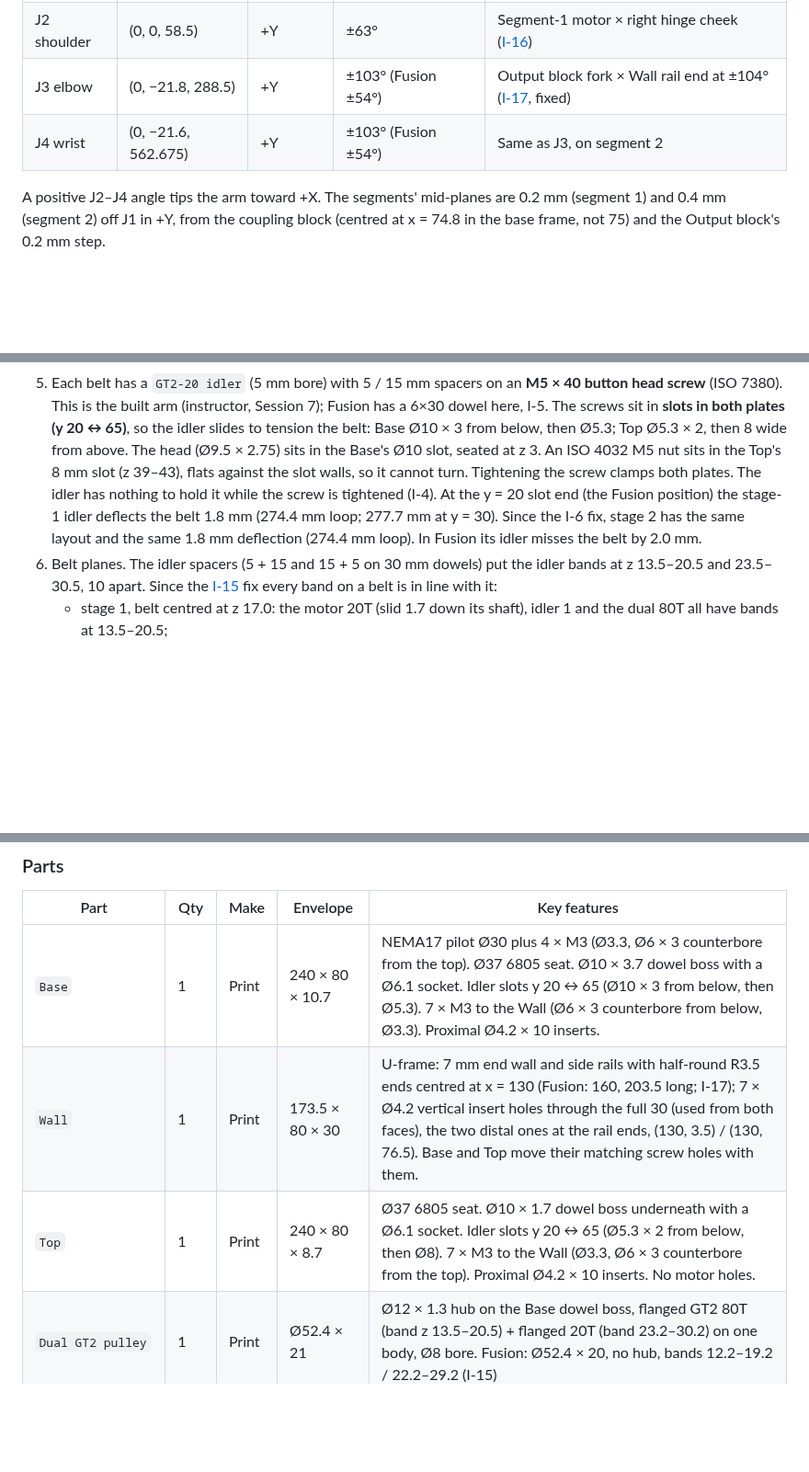
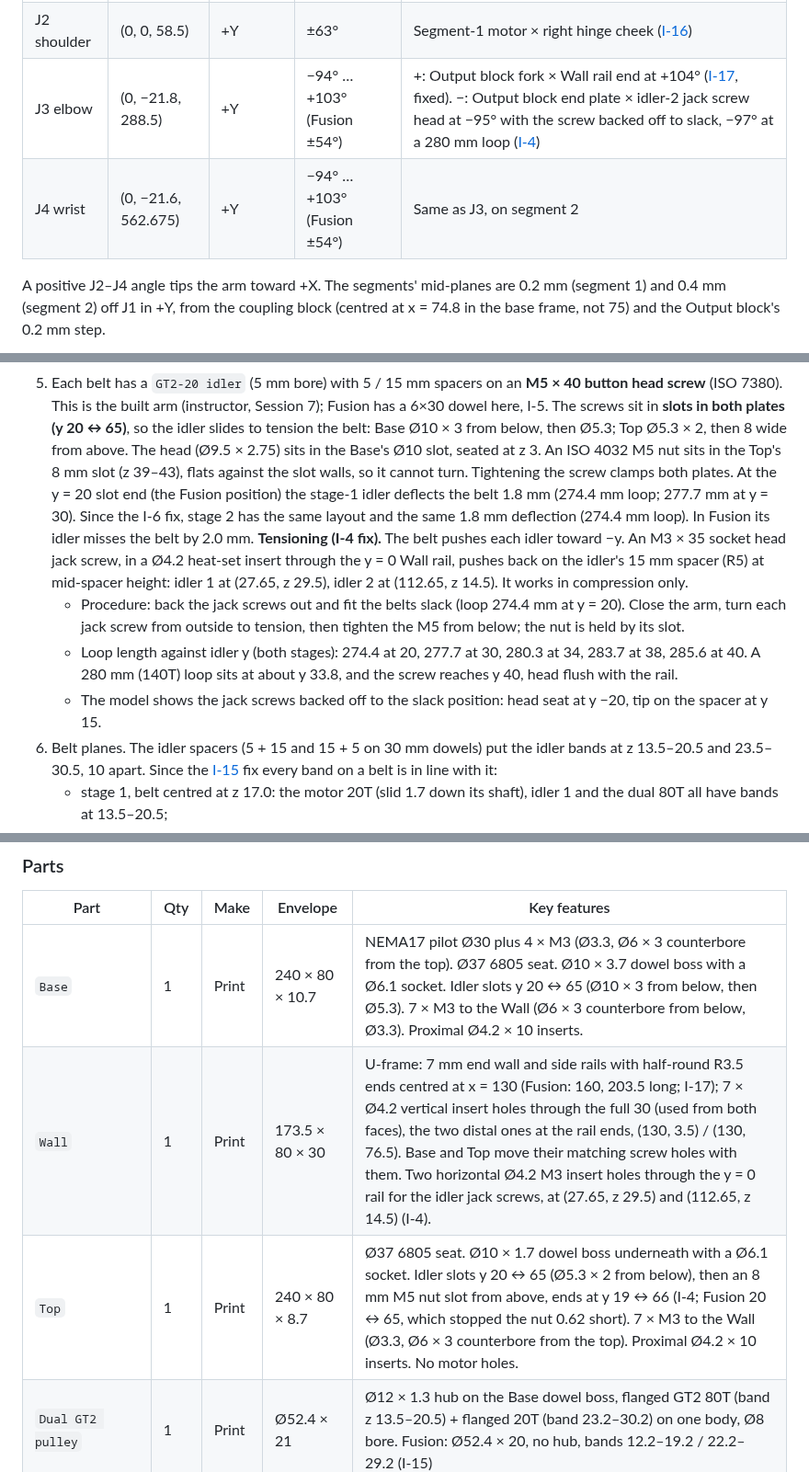
Before and after one commit to GormleyLab/AI-robotics-course, a Markdown page: CAD/docs/design.md, 3 parts joined by grey strips. Shown at 92% size. GitHub-like rendering; blank space fills up the shorter version.

```diff
--- a/CAD/docs/design.md
+++ b/CAD/docs/design.md
@@ -57,8 +57,8 @@ declared as the kinematic limits of `STEP/full_arm/robot_arm.step`:
 |---|---|---|---|---|
 | J1 waist | (0, 0, 0) | +Z | ±40° (motor at mid-slot) | Hinge × J1 motor ([I‑14](#8-observed-issues-and-open-questions)) |
 | J2 shoulder | (0, 0, 58.5) | +Y | ±63° | Segment‑1 motor × right hinge cheek ([I‑16](#8-observed-issues-and-open-questions)) |
-| J3 elbow | (0, −21.8, 288.5) | +Y | ±103° (Fusion ±54°) | Output block fork × Wall rail end at ±104° ([I‑17](#8-observed-issues-and-open-questions), fixed) |
-| J4 wrist | (0, −21.6, 562.675) | +Y | ±103° (Fusion ±54°) | Same as J3, on segment 2 |
+| J3 elbow | (0, −21.8, 288.5) | +Y | −94° … +103° (Fusion ±54°) | +: Output block fork × Wall rail end at +104° ([I‑17](#8-observed-issues-and-open-questions), fixed). −: Output block end plate × idler‑2 jack screw head at −95° with the screw backed off to slack, −97° at a 280 mm loop ([I‑4](#8-observed-issues-and-open-questions)) |
+| J4 wrist | (0, −21.6, 562.675) | +Y | −94° … +103° (Fusion ±54°) | Same as J3, on segment 2 |
 
 A positive J2–J4 angle tips the arm toward +X. The segments' mid-planes are 0.2 mm
 (segment 1) and 0.4 mm (segment 2) off J1 in +Y, from the coupling block (centred at
@@ -200,10 +200,14 @@ y = 3.5 / 76.5 and z = 3.5 / 40.5), which form the 73 × 37 link interface.
    **M5 × 40 button head screw** (ISO 7380). This is the built arm (instructor, Session 7); Fusion has a 6×30 dowel here, I‑5.
    The screws sit in **slots in both plates (y 20 ↔ 65)**, so the idler slides to
    tension the belt: Base Ø10 × 3 from below, then Ø5.3; Top Ø5.3 × 2, then 8 wide
-   from above. The head (Ø9.5 × 2.75) sits in the Base's Ø10 slot, seated at z 3. An ISO 4032 M5 nut sits in the Top's 8 mm slot (z 39–43), flats against the slot walls, so it cannot turn. Tightening the screw clamps both plates. The idler has nothing to hold it while the screw is tightened (I‑4). At the y = 20 slot end
+   from above. The head (Ø9.5 × 2.75) sits in the Base's Ø10 slot, seated at z 3. An ISO 4032 M5 nut sits in the Top's 8 mm slot (z 39–43), flats against the slot walls, so it cannot turn. Tightening the screw clamps both plates. At the y = 20 slot end
    (the Fusion position) the stage-1 idler deflects the belt 1.8 mm (274.4 mm
    loop; 277.7 mm at y = 30). Since the I‑6 fix, stage 2 has the same layout and the
    same 1.8 mm deflection (274.4 mm loop). In Fusion its idler misses the belt by 2.0 mm.
+   **Tensioning (I‑4 fix).** The belt pushes each idler toward −y. An M3 × 35 socket head jack screw, in a Ø4.2 heat-set insert through the y = 0 Wall rail, pushes back on the idler's 15 mm spacer (R5) at mid-spacer height: idler 1 at (27.65, z 29.5), idler 2 at (112.65, z 14.5). It works in compression only.
+   - Procedure: back the jack screws out and fit the belts slack (loop 274.4 mm at y = 20). Close the arm, turn each jack screw from outside to tension, then tighten the M5 from below; the nut is held by its slot.
+   - Loop length against idler y (both stages): 274.4 at 20, 277.7 at 30, 280.3 at 34, 283.7 at 38, 285.6 at 40. A 280 mm (140T) loop sits at about y 33.8, and the screw reaches y 40, head flush with the rail.
+   - The model shows the jack screws backed off to the slack position: head seat at y −20, tip on the spacer at y 15.
 6. Belt planes. The idler spacers (5 + 15 and 15 + 5 on 30 mm dowels) put the idler bands at z 13.5–20.5 and 23.5–30.5, 10 apart. Since the [I‑15](#8-observed-issues-and-open-questions) fix every band on a belt is in line with it:
    - stage 1, belt centred at z 17.0: the motor 20T (slid 1.7 down its shaft), idler 1 and the dual 80T all have bands at 13.5–20.5;
    - stage 2, belt centred at z 26.7: the dual 20T and the output 80T have bands at 23.2–30.2. Idler 2 is 0.3 high, inside the output pulley's 0.5 axial play in the fork slot.
@@ -234,8 +238,8 @@ y = 3.5 / 76.5 and z = 3.5 / 40.5), which form the 73 × 37 link interface.
 | Part | Qty | Make | Envelope | Key features |
 |---|---|---|---|---|
 | `Base` | 1 | Print | 240 × 80 × 10.7 | NEMA17 pilot Ø30 plus 4 × M3 (Ø3.3, Ø6 × 3 counterbore from the top). Ø37 6805 seat. Ø10 × 3.7 dowel boss with a Ø6.1 socket. Idler slots y 20 ↔ 65 (Ø10 × 3 from below, then Ø5.3). 7 × M3 to the Wall (Ø6 × 3 counterbore from below, Ø3.3). Proximal Ø4.2 × 10 inserts. |
-| `Wall` | 1 | Print | 173.5 × 80 × 30 | U-frame: 7 mm end wall and side rails with half-round R3.5 ends centred at x = 130 (Fusion: 160, 203.5 long; I‑17); 7 × Ø4.2 vertical insert holes through the full 30 (used from both faces), the two distal ones at the rail ends, (130, 3.5) / (130, 76.5). Base and Top move their matching screw holes with them. |
-| `Top` | 1 | Print | 240 × 80 × 8.7 | Ø37 6805 seat. Ø10 × 1.7 dowel boss underneath with a Ø6.1 socket. Idler slots y 20 ↔ 65 (Ø5.3 × 2 from below, then Ø8). 7 × M3 to the Wall (Ø3.3, Ø6 × 3 counterbore from the top). Proximal Ø4.2 × 10 inserts. No motor holes. |
+| `Wall` | 1 | Print | 173.5 × 80 × 30 | U-frame: 7 mm end wall and side rails with half-round R3.5 ends centred at x = 130 (Fusion: 160, 203.5 long; I‑17); 7 × Ø4.2 vertical insert holes through the full 30 (used from both faces), the two distal ones at the rail ends, (130, 3.5) / (130, 76.5). Base and Top move their matching screw holes with them. Two horizontal Ø4.2 M3 insert holes through the y = 0 rail for the idler jack screws, at (27.65, z 29.5) and (112.65, z 14.5) (I‑4). |
+| `Top` | 1 | Print | 240 × 80 × 8.7 | Ø37 6805 seat. Ø10 × 1.7 dowel boss underneath with a Ø6.1 socket. Idler slots y 20 ↔ 65 (Ø5.3 × 2 from below), then an 8 mm M5 nut slot from above, ends at y 19 ↔ 66 (I‑4; Fusion 20 ↔ 65, which stopped the nut 0.62 short). 7 × M3 to the Wall (Ø3.3, Ø6 × 3 counterbore from the top). Proximal Ø4.2 × 10 inserts. No motor holes. |
 | `Dual GT2 pulley` | 1 | Print | Ø52.4 × 21 | Ø12 × 1.3 hub on the Base dowel boss, flanged GT2 80T (band z 13.5–20.5) + flanged 20T (band 23.2–30.2) on one body, Ø8 bore. Fusion: Ø52.4 × 20, no hub, bands 12.2–19.2 / 22.2–29.2 (I‑15) |
 | `GT2-80 output` | 1 | Print | Ø52.4 × 10 | Flanged GT2 80T, 21.65 AF hex socket with corners on ±Y, on J3. Fusion: turned 90° and 9.08 mm off J3 (I‑6) |
 | `Pin` | 2 | Print | Ø30 × 27 | Flange / journal / 21.48 AF hex, as above |
```
Also changed, not shown: other parts of CAD/docs/design.md (+3 -2 lines), CAD/docs/migration-log.md (+13 -1 lines), CAD/src/README.md (+3 -2 lines), CAD/docs/img/belt_arm_iso.png, 14 other files.
